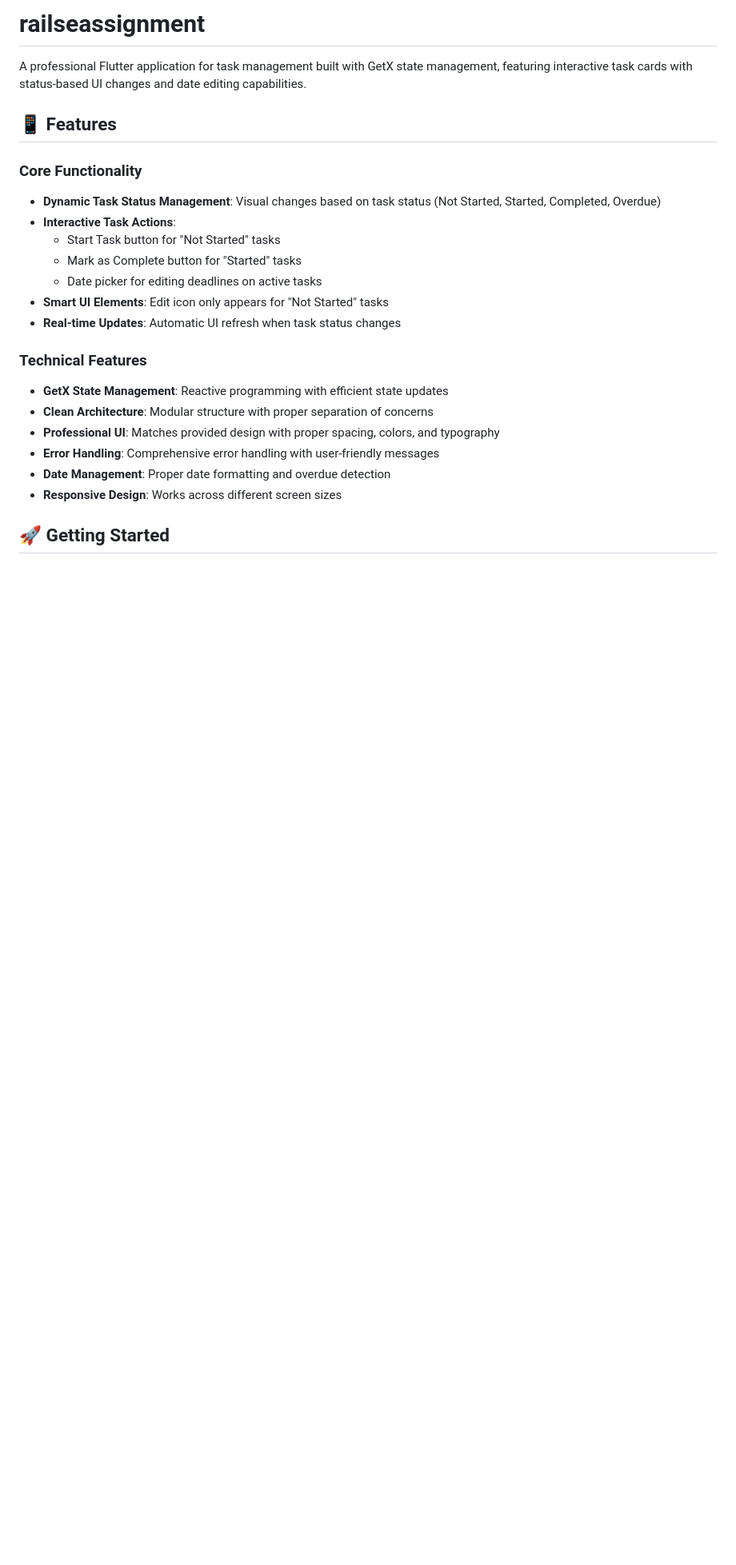
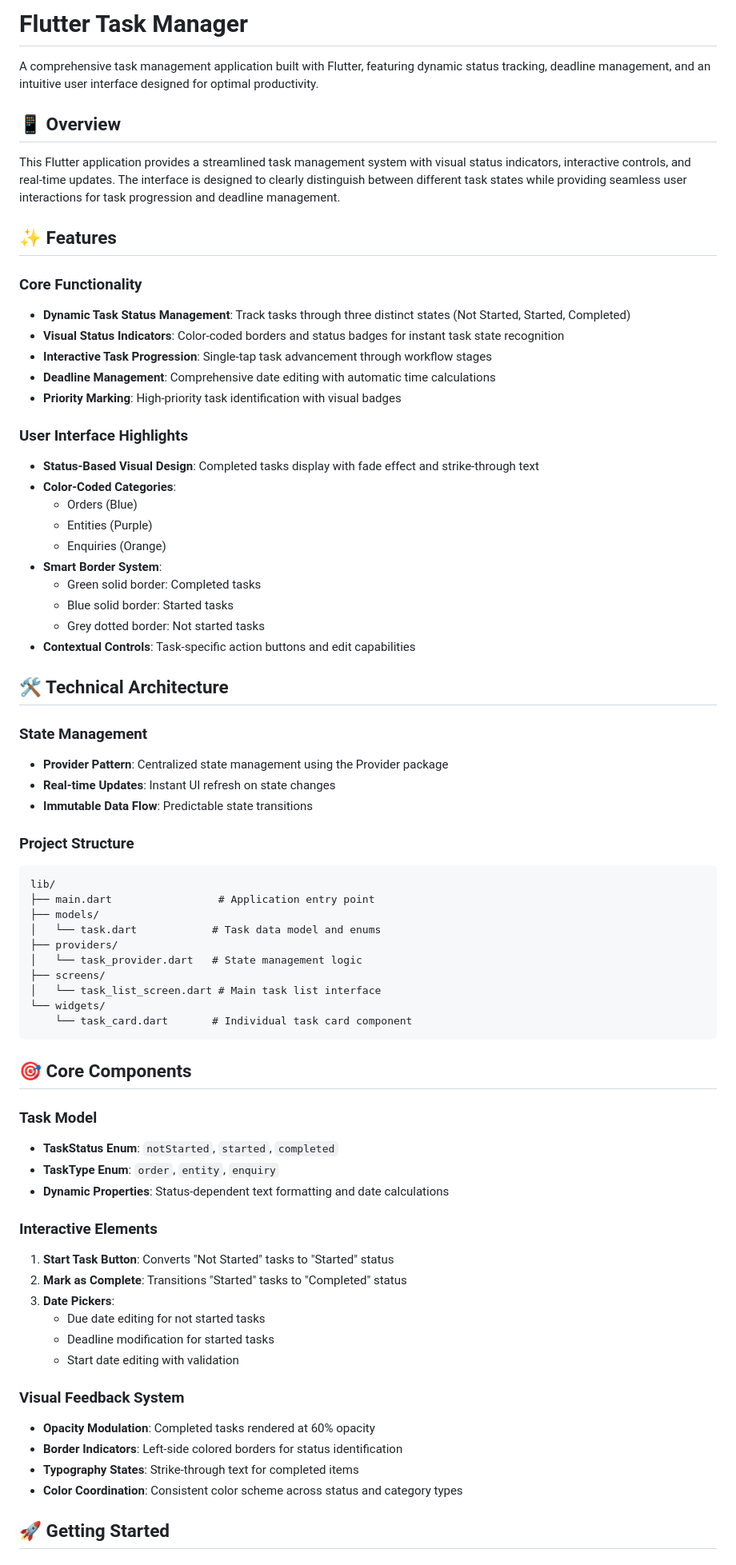
Before and after one commit to SidEnpassant/RailSe-assignment, a Markdown page: README.md, the part around one of its changes. Shown at 80% size. GitHub-like rendering; blank space fills up the shorter version.

````diff
--- a/README.md
+++ b/README.md
@@ -1,25 +1,73 @@
-# railseassignment
+# Flutter Task Manager
 
-A professional Flutter application for task management built with GetX state management, featuring interactive task cards with status-based UI changes and date editing capabilities.
+A comprehensive task management application built with Flutter, featuring dynamic status tracking, deadline management, and an intuitive user interface designed for optimal productivity.
 
-## 📱 Features
+## 📱 Overview
+
+This Flutter application provides a streamlined task management system with visual status indicators, interactive controls, and real-time updates. The interface is designed to clearly distinguish between different task states while providing seamless user interactions for task progression and deadline management.
+
+## ✨ Features
 
 ### Core Functionality
-- **Dynamic Task Status Management**: Visual changes based on task status (Not Started, Started, Completed, Overdue)
-- **Interactive Task Actions**:
-  - Start Task button for "Not Started" tasks
-  - Mark as Complete button for "Started" tasks
-  - Date picker for editing deadlines on active tasks
-- **Smart UI Elements**: Edit icon only appears for "Not Started" tasks
-- **Real-time Updates**: Automatic UI refresh when task status changes
+- **Dynamic Task Status Management**: Track tasks through three distinct states (Not Started, Started, Completed)
+- **Visual Status Indicators**: Color-coded borders and status badges for instant task state recognition
+- **Interactive Task Progression**: Single-tap task advancement through workflow stages
+- **Deadline Management**: Comprehensive date editing with automatic time calculations
+- **Priority Marking**: High-priority task identification with visual badges
 
-### Technical Features
-- **GetX State Management**: Reactive programming with efficient state updates
-- **Clean Architecture**: Modular structure with proper separation of concerns
-- **Professional UI**: Matches provided design with proper spacing, colors, and typography
-- **Error Handling**: Comprehensive error handling with user-friendly messages
-- **Date Management**: Proper date formatting and overdue detection
-- **Responsive Design**: Works across different screen sizes
+### User Interface Highlights
+- **Status-Based Visual Design**: Completed tasks display with fade effect and strike-through text
+- **Color-Coded Categories**:
+  - Orders (Blue)
+  - Entities (Purple)
+  - Enquiries (Orange)
+- **Smart Border System**:
+  - Green solid border: Completed tasks
+  - Blue solid border: Started tasks
+  - Grey dotted border: Not started tasks
+- **Contextual Controls**: Task-specific action buttons and edit capabilities
+
+## 🛠️ Technical Architecture
+
+### State Management
+- **Provider Pattern**: Centralized state management using the Provider package
+- **Real-time Updates**: Instant UI refresh on state changes
+- **Immutable Data Flow**: Predictable state transitions
+
+### Project Structure
+```
+lib/
+├── main.dart                 # Application entry point
+├── models/
+│   └── task.dart            # Task data model and enums
+├── providers/
+│   └── task_provider.dart   # State management logic
+├── screens/
+│   └── task_list_screen.dart # Main task list interface
+└── widgets/
+    └── task_card.dart       # Individual task card component
+```
+
+## 🎯 Core Components
+
+### Task Model
+- **TaskStatus Enum**: `notStarted`, `started`, `completed`
+- **TaskType Enum**: `order`, `entity`, `enquiry`
+- **Dynamic Properties**: Status-dependent text formatting and date calculations
+
+### Interactive Elements
+1. **Start Task Button**: Converts "Not Started" tasks to "Started" status
+2. **Mark as Complete**: Transitions "Started" tasks to "Completed" status
+3. **Date Pickers**:
+   - Due date editing for not started tasks
+   - Deadline modification for started tasks
+   - Start date editing with validation
+
+### Visual Feedback System
+- **Opacity Modulation**: Completed tasks rendered at 60% opacity
+- **Border Indicators**: Left-side colored borders for status identification
+- **Typography States**: Strike-through text for completed items
+- **Color Coordination**: Consistent color scheme across status and category types
 
 ## 🚀 Getting Started
 
````
Also changed, not shown: other parts of README.md (+68 -121 lines).
